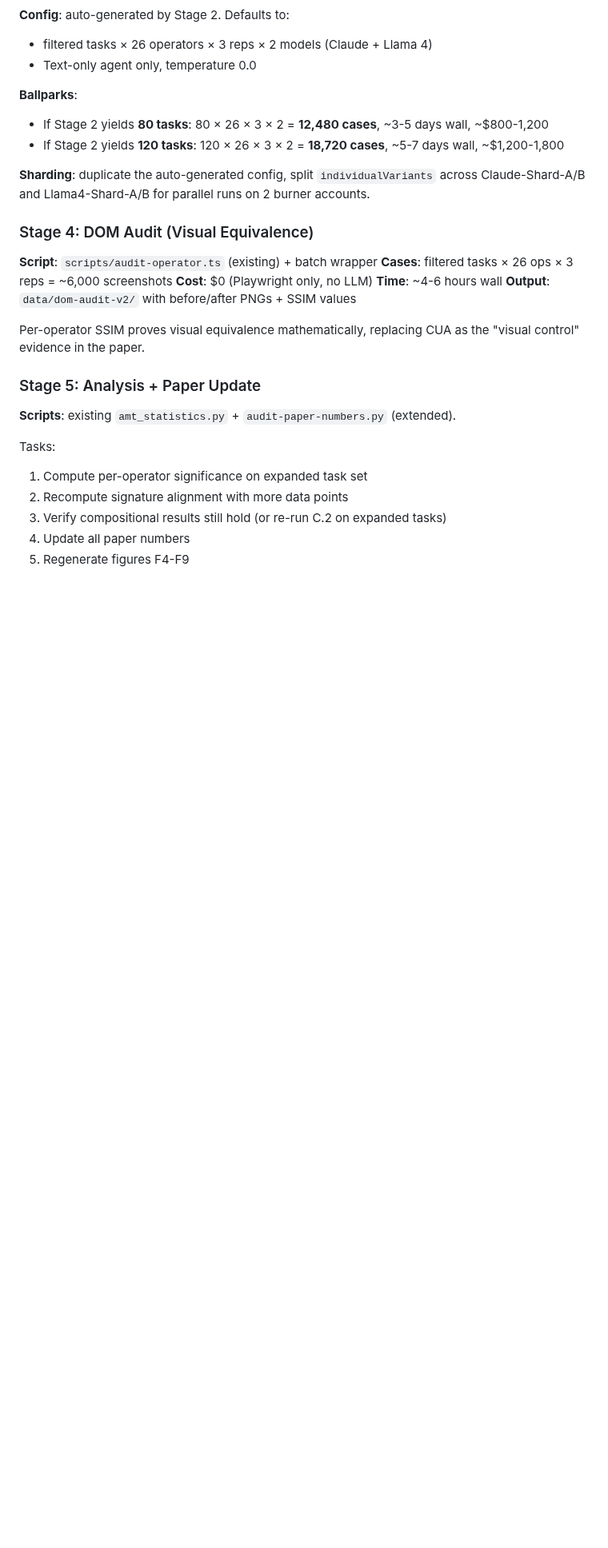
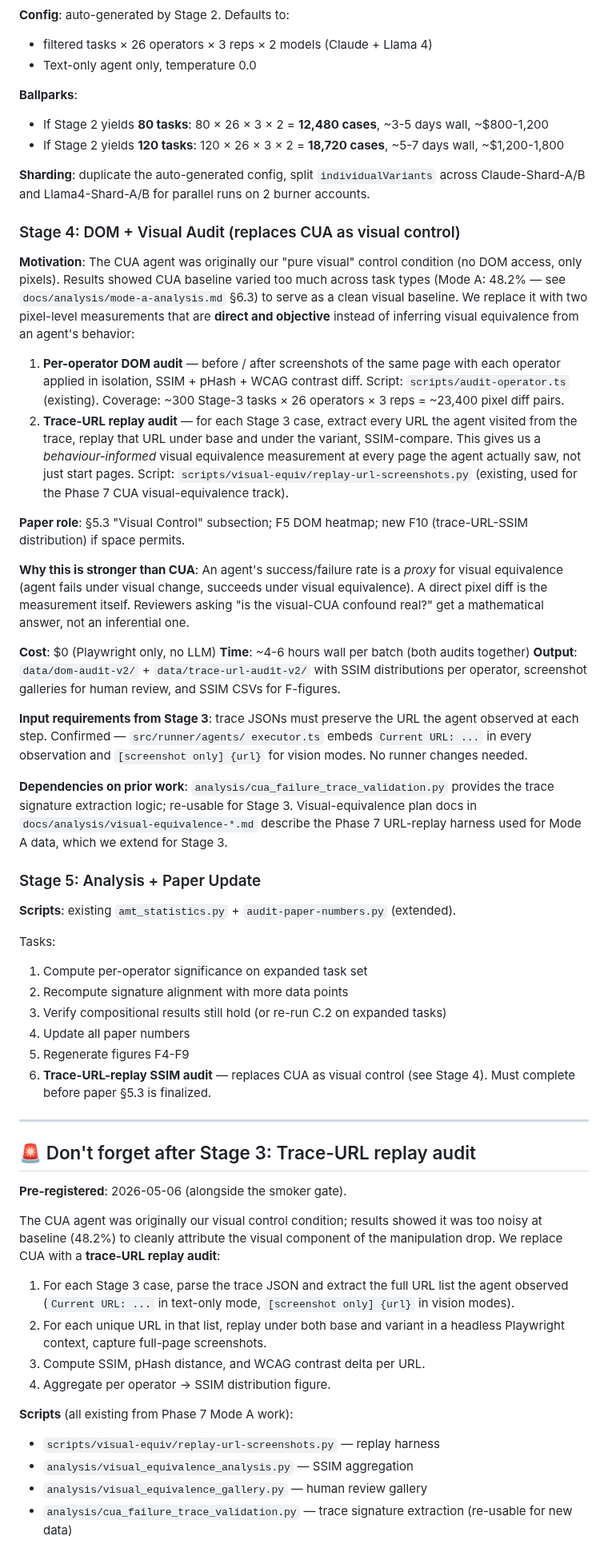
Before and after one commit to Alex-jjh/ai-agent-accessibility, a Markdown page: .kiro/steering/2026-05-04-submission-roadmap.md, the part around one of its changes. Shown at 80% size. GitHub-like rendering; blank space fills up the shorter version.

```diff
--- a/.kiro/steering/2026-05-04-submission-roadmap.md
+++ b/.kiro/steering/2026-05-04-submission-roadmap.md
@@ -134,16 +134,54 @@ in pilot, so we defer to BrowserGym's per-rep success judgment.
 `individualVariants` across Claude-Shard-A/B and Llama4-Shard-A/B for
 parallel runs on 2 burner accounts.
 
-### Stage 4: DOM Audit (Visual Equivalence)
+### Stage 4: DOM + Visual Audit (replaces CUA as visual control)
 
-**Script**: `scripts/audit-operator.ts` (existing) + batch wrapper
-**Cases**: filtered tasks × 26 ops × 3 reps = ~6,000 screenshots
+**Motivation**: The CUA agent was originally our "pure visual" control
+condition (no DOM access, only pixels). Results showed CUA baseline
+varied too much across task types (Mode A: 48.2% — see
+`docs/analysis/mode-a-analysis.md` §6.3) to serve as a clean visual
+baseline. We replace it with two pixel-level measurements that are
+**direct and objective** instead of inferring visual equivalence from
+an agent's behavior:
+
+1. **Per-operator DOM audit** — before / after screenshots of the
+   same page with each operator applied in isolation, SSIM + pHash +
+   WCAG contrast diff. Script: `scripts/audit-operator.ts` (existing).
+   Coverage: ~300 Stage-3 tasks × 26 operators × 3 reps = ~23,400
+   pixel diff pairs.
+2. **Trace-URL replay audit** — for each Stage 3 case, extract every
+   URL the agent visited from the trace, replay that URL under base
+   and under the variant, SSIM-compare. This gives us a
+   *behaviour-informed* visual equivalence measurement at every page
+   the agent actually saw, not just start pages. Script:
+   `scripts/visual-equiv/replay-url-screenshots.py` (existing, used
+   for the Phase 7 CUA visual-equivalence track).
+
+**Paper role**: §5.3 "Visual Control" subsection; F5 DOM heatmap;
+new F10 (trace-URL-SSIM distribution) if space permits.
+
+**Why this is stronger than CUA**: An agent's success/failure rate is
+a *proxy* for visual equivalence (agent fails under visual change,
+succeeds under visual equivalence). A direct pixel diff is the
+measurement itself. Reviewers asking "is the visual-CUA confound
+real?" get a mathematical answer, not an inferential one.
+
 **Cost**: $0 (Playwright only, no LLM)
-**Time**: ~4-6 hours wall
-**Output**: `data/dom-audit-v2/` with before/after PNGs + SSIM values
+**Time**: ~4-6 hours wall per batch (both audits together)
+**Output**: `data/dom-audit-v2/` + `data/trace-url-audit-v2/` with
+SSIM distributions per operator, screenshot galleries for human
+review, and SSIM CSVs for F-figures.
 
-Per-operator SSIM proves visual equivalence mathematically, replacing
-CUA as the "visual control" evidence in the paper.
+**Input requirements from Stage 3**: trace JSONs must preserve the
+URL the agent observed at each step. Confirmed — `src/runner/agents/
+executor.ts` embeds `Current URL: ...` in every observation and
+`[screenshot only] {url}` for vision modes. No runner changes needed.
+
+**Dependencies on prior work**: `analysis/cua_failure_trace_validation.py`
+provides the trace signature extraction logic; re-usable for Stage 3.
+Visual-equivalence plan docs in `docs/analysis/visual-equivalence-*.md`
+describe the Phase 7 URL-replay harness used for Mode A data, which
+we extend for Stage 3.
 
 ### Stage 5: Analysis + Paper Update
 
@@ -155,3 +193,33 @@ Tasks:
 3. Verify compositional results still hold (or re-run C.2 on expanded tasks)
 4. Update all paper numbers
 5. Regenerate figures F4-F9
+6. **Trace-URL-replay SSIM audit** — replaces CUA as visual control
+   (see Stage 4). Must complete before paper §5.3 is finalized.
+
+---
+
+## 🚨 Don't forget after Stage 3: Trace-URL replay audit
+
+**Pre-registered**: 2026-05-06 (alongside the smoker gate).
+
+The CUA agent was originally our visual control condition; results
+showed it was too noisy at baseline (48.2%) to cleanly attribute the
+visual component of the manipulation drop. We replace CUA with a
+**trace-URL replay audit**:
+
+1. For each Stage 3 case, parse the trace JSON and extract the full
+   URL list the agent observed (`Current URL: ...` in text-only
+   mode, `[screenshot only] {url}` in vision modes).
+2. For each unique URL in that list, replay under both base and
+   variant in a headless Playwright context, capture full-page
+   screenshots.
+3. Compute SSIM, pHash distance, and WCAG contrast delta per URL.
+4. Aggregate per operator → SSIM distribution figure.
+
+**Scripts** (all existing from Phase 7 Mode A work):
+- `scripts/visual-equiv/replay-url-screenshots.py` — replay harness
+- `analysis/visual_equivalence_analysis.py` — SSIM aggregation
+- `analysis/visual_equivalence_gallery.py` — human review gallery
+- `analysis/cua_failure_trace_validation.py` — trace signature
+  extraction (re-usable for new data)
+
```
Also changed, not shown: other parts of .kiro/steering/2026-05-04-submission-roadmap.md (+36 -11 lines), .kiro/steering/2026-04-27-chi2027-roadmap-v8.md (+17 -0 lines).
